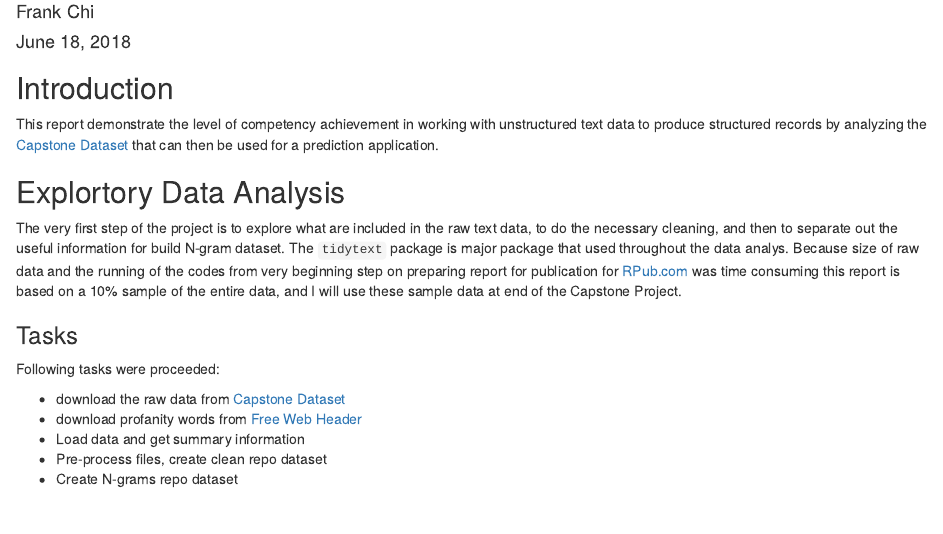
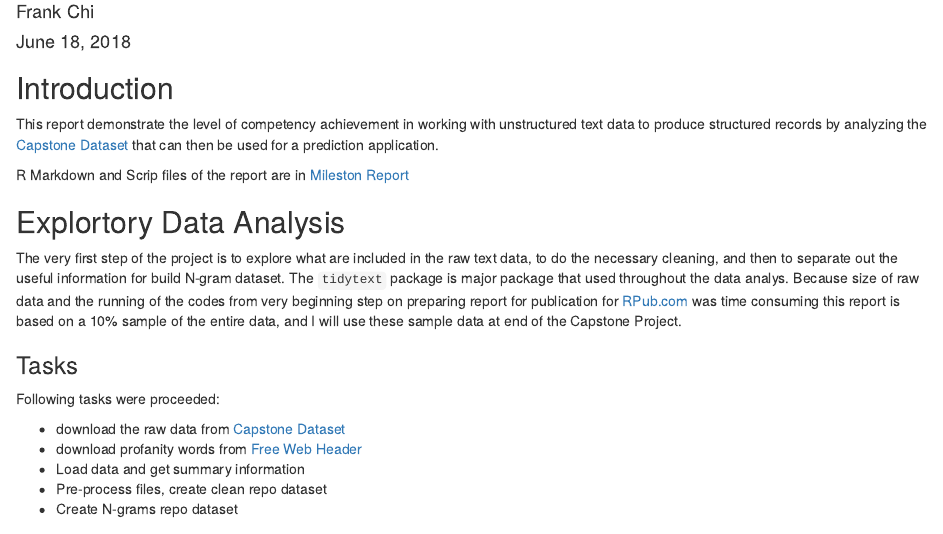
Before and after one commit to frankchi2003/Data-Science-Capstone, an R Markdown document (Milestone_Report/Milestone Report.Rmd): the page in a window 1100 px wide, from 70 px down. Rendered offline with R 4.5, knitr and Pandoc, with nearby package versions; some code elsewhere in the file could not run offline.

Commit message:
add Github link

```diff
--- a/Milestone_Report/Milestone Report.Rmd
+++ b/Milestone_Report/Milestone Report.Rmd
@@ -20,6 +20,8 @@ sample_pct <- 10 # Data Sampling - 10%
 ## Introduction
 
 This report demonstrate the level of competency achievement in working with unstructured text data to produce structured records by analyzing the [Capstone Dataset](https://d396qusza40orc.cloudfront.net/dsscapstone/dataset/Coursera-SwiftKey.zip) that can then be used for a prediction application.
+
+R Markdown and Scrip files of the report are in [Mileston Report](https://github.com/frankchi2003/Data-Science-Capstone/tree/master/Milestone_Report)
 
 ## Explortory Data Analysis
 The very first step of the project is to explore what are included in the raw text data, to do the necessary cleaning, and then to separate out the useful information for build N-gram dataset. The `tidytext` package is major package that used throughout the data analys. Because size of raw data and the running of the codes from very beginning step on preparing report for publication for [RPub.com](https://rpubs.com/) was time consuming this report is based on a `r sample_pct`% sample of the entire data, and I will use these sample data at end of the Capstone Project.
```
Also changed, not shown: Milestone_Report/Milestone_Report.md (+2 -0 lines), Milestone_Report/Milestone_Report.html, Milestone_Report/Milestone_Report_files/figure-html/word_cloud-1.png, Milestone_Report/Milestone_Report_files/figure-html/wordcloud_bigram-1.png, Milestone_Report/Milestone_Report_files/figure-html/wordcloud_quadrgram-1.png, Milestone_Report/Milestone_Report_files/figure-html/wordcloud_trigram-1.png.
